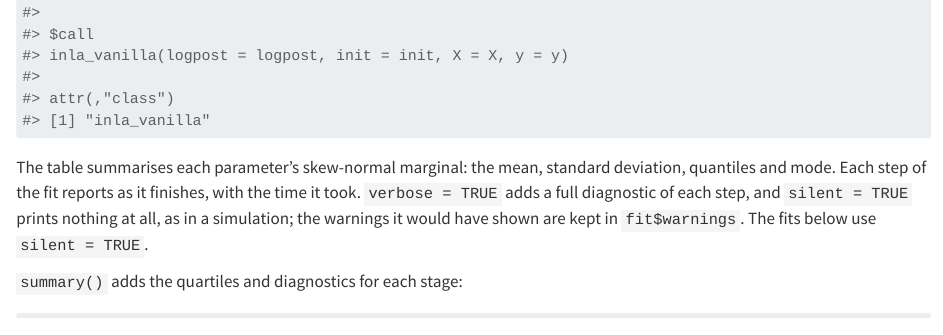
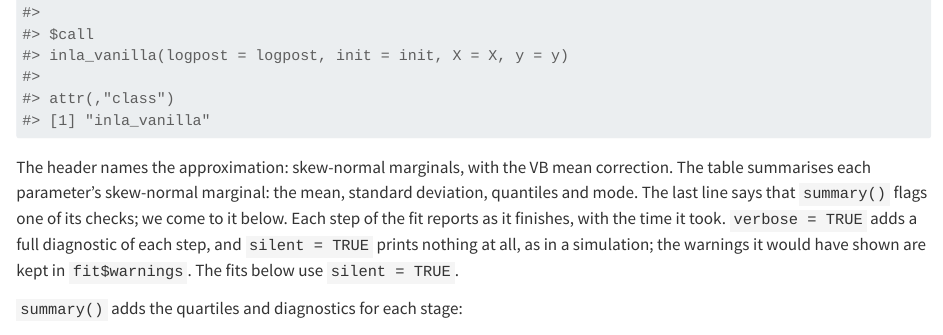
Before and after one commit to haziqj/inlavanilla, a Quarto document (vignettes/inlavanilla.qmd): the page in a window 1100 px wide, from 3510 px down. Rendered offline with R 4.5, knitr and Pandoc in place of Quarto, with nearby package versions; some code elsewhere in the file could not run offline.

Commit message:
Describe the new print() header in the README and vignettes
The README is re-knitted. The Get started vignette says what the header
and the flagged-checks line mean, the Diagnostics vignette mentions the
two status lines, and the TMB article names the two checks its SEM fit
flags, which the Rcpp article discusses.

Co-Authored-By: Claude Opus 5.5 <noreply@anthropic.com>
Claude-Session: https://claude.ai/code/session_0125VTW5bQLJfBYAaUJU6Zva

````diff
--- a/vignettes/inlavanilla.qmd
+++ b/vignettes/inlavanilla.qmd
@@ -101,12 +101,14 @@ fit <- inla_vanilla(logpost, init, X = X, y = y)
 fit
 ```
 
-The table summarises each parameter's skew-normal marginal: the mean,
-standard deviation, quantiles and mode. Each step of the fit reports as it
-finishes, with the time it took. `verbose = TRUE` adds a full diagnostic of
-each step, and `silent = TRUE` prints nothing at all, as in a simulation; the
-warnings it would have shown are kept in `fit$warnings`. The fits below use
-`silent = TRUE`.
+The header names the approximation: skew-normal marginals, with the VB mean
+correction. The table summarises each parameter's skew-normal marginal: the
+mean, standard deviation, quantiles and mode. The last line says that
+`summary()` flags one of its checks; we come to it below. Each step of the
+fit reports as it finishes, with the time it took. `verbose = TRUE` adds a
+full diagnostic of each step, and `silent = TRUE` prints nothing at all, as
+in a simulation; the warnings it would have shown are kept in `fit$warnings`.
+The fits below use `silent = TRUE`.
 
 `summary()` adds the quartiles and diagnostics for each stage:
 
````
Also changed, not shown: vignettes/articles/tmb.qmd (+4 -1 lines), vignettes/diagnostics.qmd (+3 -1 lines), README.md.
